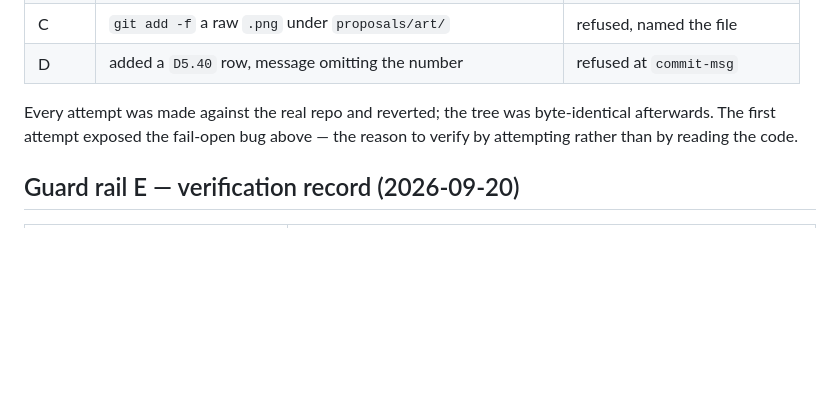
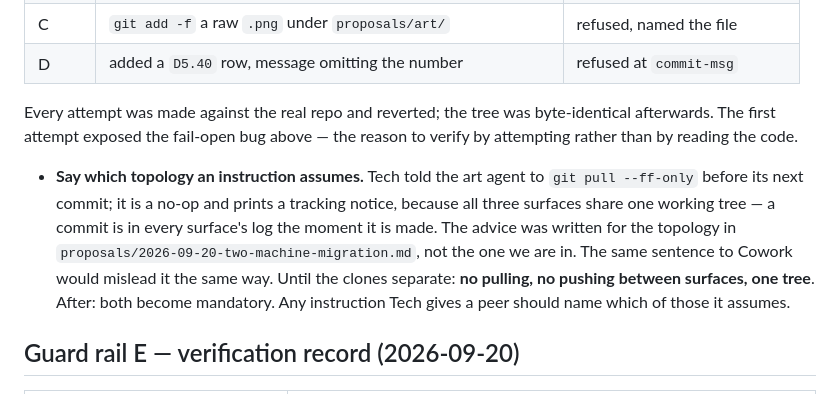
Before and after one commit to SlopOrg-AI/slop-game, a Markdown page: leads/systems/tech.md, the part around the change. Rendered like a GitHub page; blank space fills up the shorter version.

Commit message:
Note: instructions to peers must say which topology they assume
The art agent caught it. I told it to pull before its next commit;
that is a no-op today, because three surfaces share one working tree and
a commit is in everyone's log the instant it is made. The instruction
was written for the separated-clone topology in the migration plan
rather than the one we are actually in, and the same sentence would
mislead Cowork identically.

One tree now: no pulling, no pushing between surfaces. After the split:
both mandatory. Anything I tell a peer should name which it assumes.

Surface: tech
Co-Authored-By: Claude Opus 5 <noreply@anthropic.com>

```diff
--- a/leads/systems/tech.md
+++ b/leads/systems/tech.md
@@ -106,6 +106,8 @@ Successor handoff checklist: that file §7. Board custody after the move: `propo
 | D | added a `D5.40` row, message omitting the number | refused at `commit-msg` |
 Every attempt was made against the real repo and reverted; the tree was byte-identical afterwards. The first attempt exposed the fail-open bug above — the reason to verify by attempting rather than by reading the code.
 
+- **Say which topology an instruction assumes.** Tech told the art agent to `git pull --ff-only` before its next commit; it is a no-op and prints a tracking notice, because all three surfaces share one working tree — a commit is in every surface's log the moment it is made. The advice was written for the topology in `proposals/2026-09-20-two-machine-migration.md`, not the one we are in. The same sentence to Cowork would mislead it the same way. Until the clones separate: **no pulling, no pushing between surfaces, one tree**. After: both become mandatory. Any instruction Tech gives a peer should name which of those it assumes.
+
 ## Guard rail E — verification record (2026-09-20)
 | Attempt | Result |
 |---|---|
```
